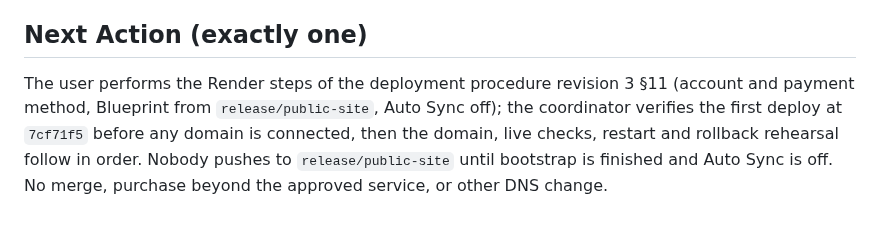
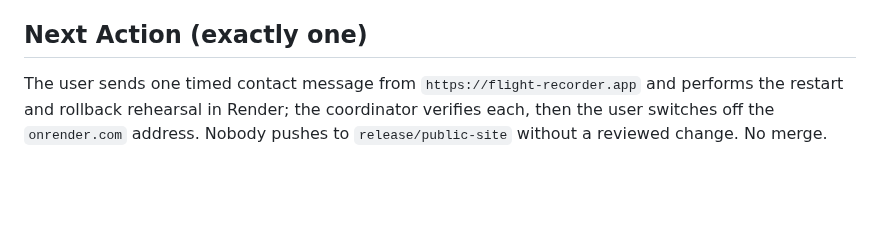
Before and after one commit to e-skora/flight-recorder, a Markdown page: STATE.md, the part around one of its changes. Drawn GitHub-style; blank space fills up the shorter version.

Commit message:
STATE: public website live on flight-recorder.app at 7cf71f5; live checks recorded

```diff
--- a/STATE.md
+++ b/STATE.md
@@ -66,4 +66,4 @@ None.
 
 ## Next Action (exactly one)
 
-The user performs the Render steps of the deployment procedure revision 3 §11 (account and payment method, Blueprint from `release/public-site`, Auto Sync off); the coordinator verifies the first deploy at `7cf71f5` before any domain is connected, then the domain, live checks, restart and rollback rehearsal follow in order. Nobody pushes to `release/public-site` until bootstrap is finished and Auto Sync is off. No merge, purchase beyond the approved service, or other DNS change.
+The user sends one timed contact message from `https://flight-recorder.app` and performs the restart and rollback rehearsal in Render; the coordinator verifies each, then the user switches off the `onrender.com` address. Nobody pushes to `release/public-site` without a reviewed change. No merge.
```
Also changed, not shown: other parts of STATE.md (+2 -2 lines).
